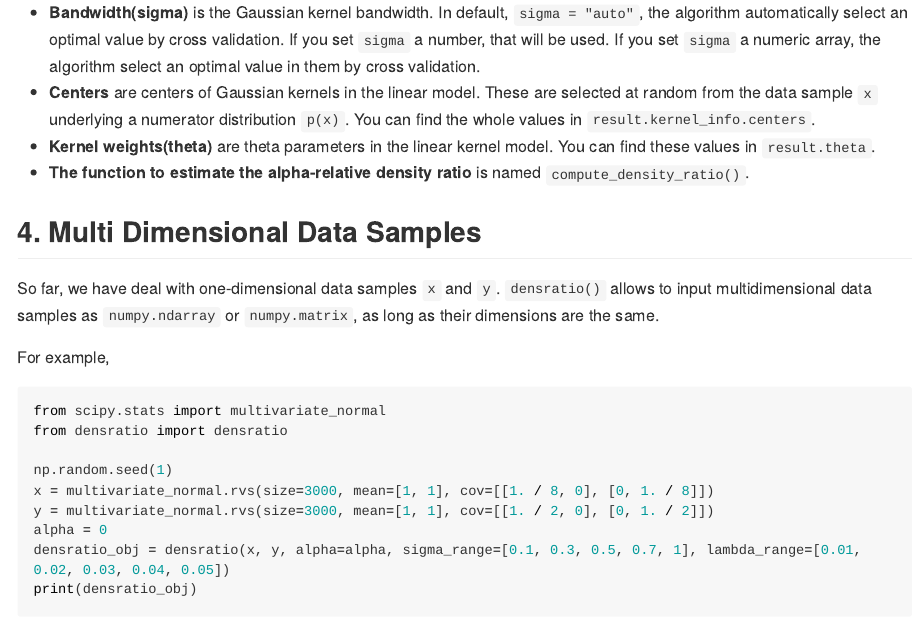
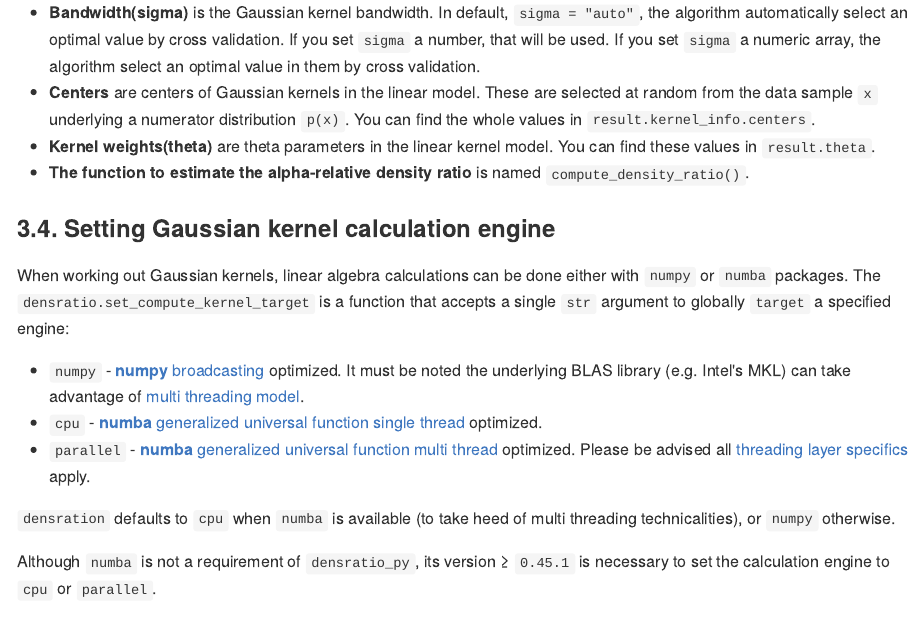
Before and after one commit to hoxo-m/densratio_py, an R Markdown document (README.rmd): the page in a window 1100 px wide, from 4930 px down. The pictures show the output file README.md that the author committed with the source, drawn offline in the style of GitHub; long lines of code are wrapped; badge pictures from the web are left out.

Commit message:
densratio.set_compute_kernel_target documentation.

```diff
--- a/README.rmd
+++ b/README.rmd
@@ -196,6 +196,17 @@ print(result)
 - **Kernel weights(theta)** are theta parameters in the linear kernel model. You can find these values in `result.theta`.
 - **The function to estimate the alpha-relative density ratio** is named `compute_density_ratio()`.
 
+### 3.4. Setting Gaussian kernel calculation engine
+
+When working out Gaussian kernels, linear algebra calculations can be done either with `numpy` or `numba` packages. The `densratio.set_compute_kernel_target` is a function that accepts a single `str` argument to globally `target` a specified engine:
+- `numpy` - [**numpy** broadcasting](https://numpy.org/doc/stable/user/basics.broadcasting.html#module-numpy.doc.broadcasting) optimized. It must be noted the underlying BLAS library (e.g. Intel's MKL) can take advantage of [multi threading model](https://software.intel.com/content/www/us/en/develop/documentation/mkl-linux-developer-guide/top/managing-performance-and-memory/improving-performance-with-threading/using-additional-threading-control.html).
+- `cpu` - [**numba** generalized universal function single thread](https://numba.pydata.org/numba-doc/latest/user/vectorize.html#the-guvectorize-decorator) optimized.
+- `parallel` - [**numba** generalized universal function multi thread](https://numba.pydata.org/numba-doc/latest/reference/jit-compilation.html#numba.guvectorize) optimized. Please be advised all [threading layer specifics](https://numba.pydata.org/numba-doc/latest/user/threading-layer.html) apply.
+
+`densration` defaults to `cpu` when `numba` is available (to take heed of multi threading technicalities), or `numpy` otherwise.
+
+Although `numba` is not a requirement of `densratio_py`, its version ≥ `0.45.1` is necessary to set the calculation engine to `cpu` or `parallel`.
+
 ## 4. Multi Dimensional Data Samples
 
 So far, we have deal with one-dimensional data samples `x` and `y`.
```
Also changed, not shown: README.md.
